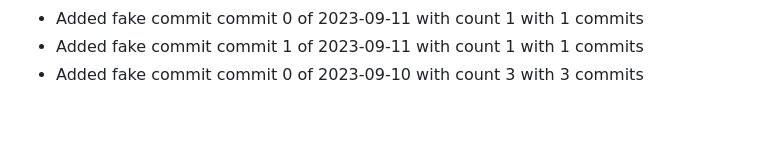
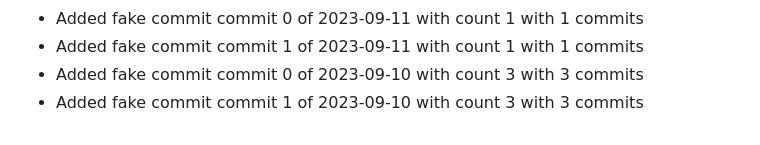
Before and after one commit to TrHau03/TWStore_Full, a Markdown page: README.md, the part around the change. GitHub-like rendering.

Commit message:
commit 1 of 2023-09-10 with count 3

```diff
--- a/README.md
+++ b/README.md
@@ -110,3 +110,4 @@
 - Added fake commit commit 0 of 2023-09-11 with count 1 with 1 commits
 - Added fake commit commit 1 of 2023-09-11 with count 1 with 1 commits
 - Added fake commit commit 0 of 2023-09-10 with count 3 with 3 commits
+- Added fake commit commit 1 of 2023-09-10 with count 3 with 3 commits
```
